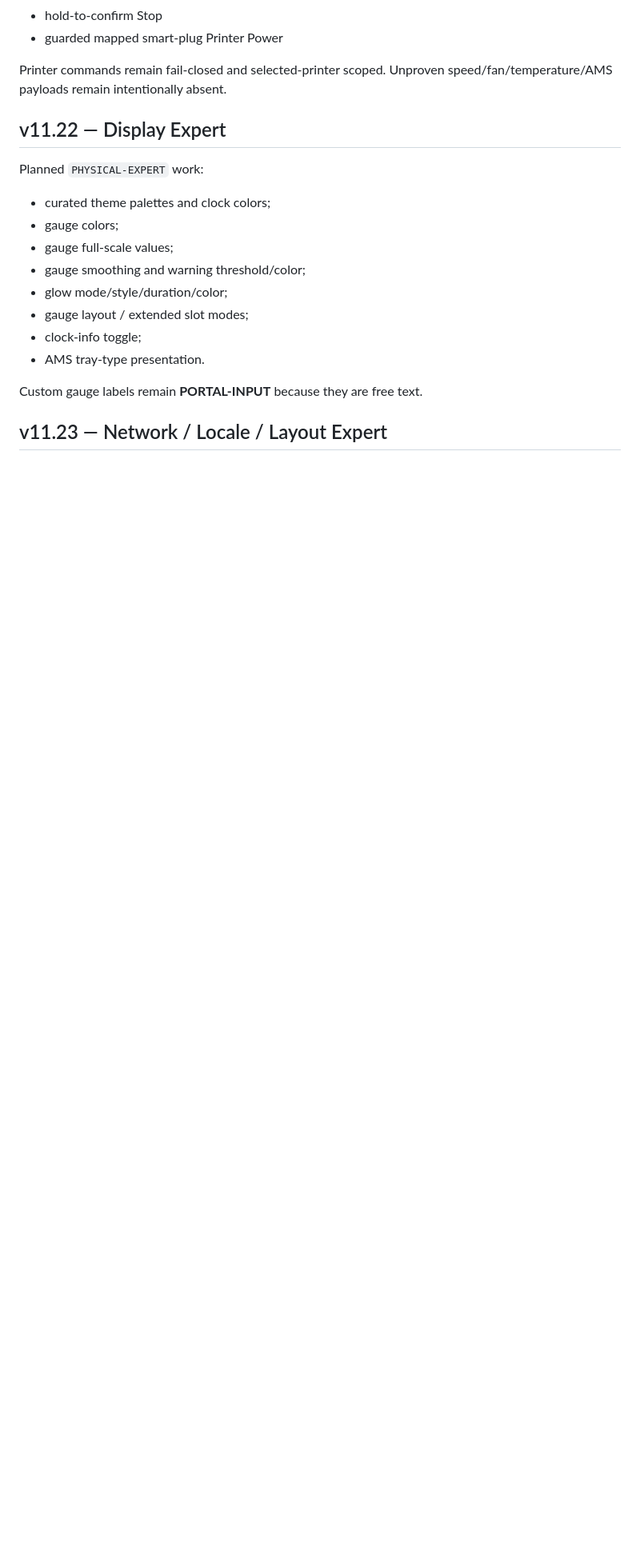
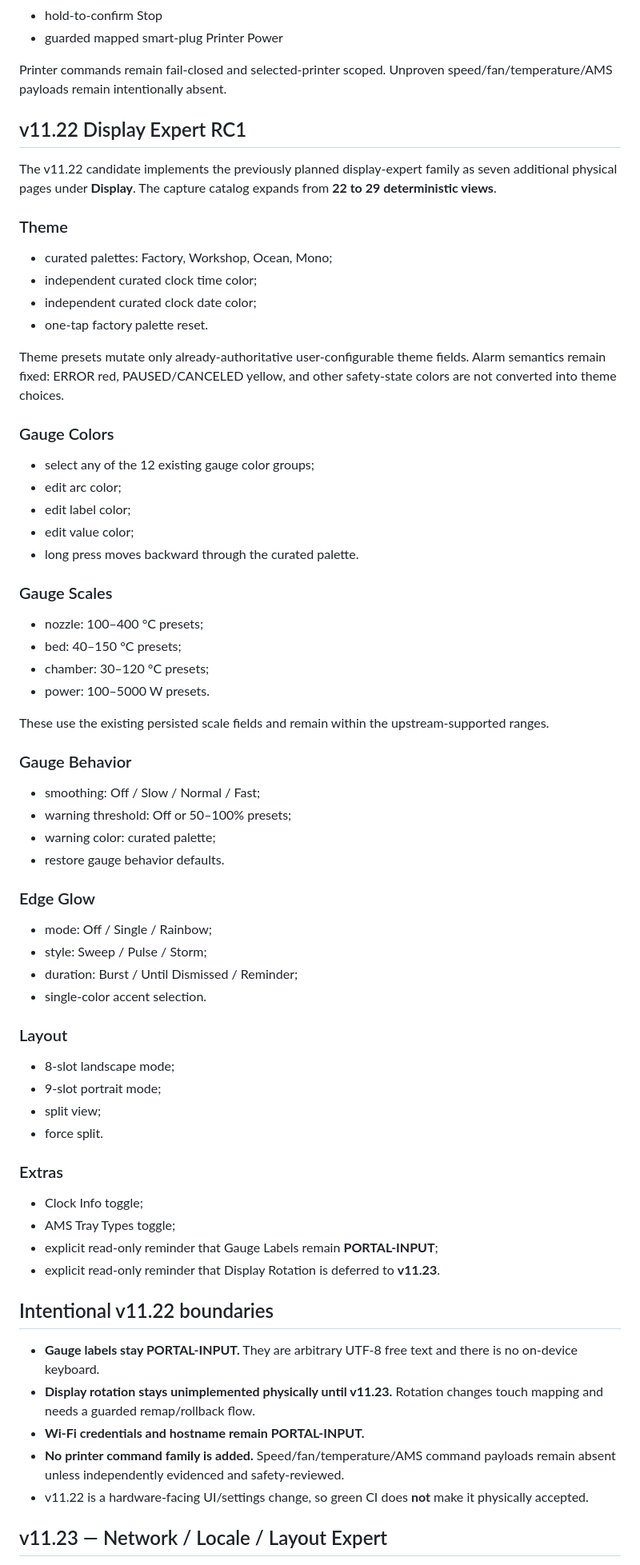
Before and after one commit to azmusgb/bambuhelper-smart-display, a Markdown page: docs/physical-settings-parity.md, the part around one of its changes. Shown at 80% size. GitHub-like rendering; blank space fills up the shorter version.

Commit message:
Update physical parity for v11.22 Display Expert

```diff
--- a/docs/physical-settings-parity.md
+++ b/docs/physical-settings-parity.md
@@ -85,20 +86,71 @@ This turns parity from a prose checklist into a regression contract.
 
 Printer commands remain fail-closed and selected-printer scoped. Unproven speed/fan/temperature/AMS payloads remain intentionally absent.
 
-## v11.22 — Display Expert
+## v11.22 Display Expert RC1
 
-Planned `PHYSICAL-EXPERT` work:
+The v11.22 candidate implements the previously planned display-expert family as seven additional physical pages under **Display**. The capture catalog expands from **22 to 29 deterministic views**.
 
-- curated theme palettes and clock colors;
-- gauge colors;
-- gauge full-scale values;
-- gauge smoothing and warning threshold/color;
-- glow mode/style/duration/color;
-- gauge layout / extended slot modes;
-- clock-info toggle;
-- AMS tray-type presentation.
+### Theme
 
-Custom gauge labels remain **PORTAL-INPUT** because they are free text.
+- curated palettes: Factory, Workshop, Ocean, Mono;
+- independent curated clock time color;
+- independent curated clock date color;
+- one-tap factory palette reset.
+
+Theme presets mutate only already-authoritative user-configurable theme fields. Alarm semantics remain fixed: ERROR red, PAUSED/CANCELED yellow, and other safety-state colors are not converted into theme choices.
+
+### Gauge Colors
+
+- select any of the 12 existing gauge color groups;
+- edit arc color;
+- edit label color;
+- edit value color;
+- long press moves backward through the curated palette.
+
+### Gauge Scales
+
+- nozzle: 100–400 °C presets;
+- bed: 40–150 °C presets;
+- chamber: 30–120 °C presets;
+- power: 100–5000 W presets.
+
+These use the existing persisted scale fields and remain within the upstream-supported ranges.
+
+### Gauge Behavior
+
+- smoothing: Off / Slow / Normal / Fast;
+- warning threshold: Off or 50–100% presets;
+- warning color: curated palette;
+- restore gauge behavior defaults.
+
+### Edge Glow
+
+- mode: Off / Single / Rainbow;
+- style: Sweep / Pulse / Storm;
+- duration: Burst / Until Dismissed / Reminder;
+- single-color accent selection.
+
+### Layout
+
+- 8-slot landscape mode;
+- 9-slot portrait mode;
+- split view;
+- force split.
+
+### Extras
+
+- Clock Info toggle;
+- AMS Tray Types toggle;
+- explicit read-only reminder that Gauge Labels remain **PORTAL-INPUT**;
+- explicit read-only reminder that Display Rotation is deferred to **v11.23**.
+
+## Intentional v11.22 boundaries
+
+- **Gauge labels stay PORTAL-INPUT.** They are arbitrary UTF-8 free text and there is no on-device keyboard.
+- **Display rotation stays unimplemented physically until v11.23.** Rotation changes touch mapping and needs a guarded remap/rollback flow.
+- **Wi-Fi credentials and hostname remain PORTAL-INPUT.**
+- **No printer command family is added.** Speed/fan/temperature/AMS command payloads remain absent unless independently evidenced and safety-reviewed.
+- v11.22 is a hardware-facing UI/settings change, so green CI does **not** make it physically accepted.
 
 ## v11.23 — Network / Locale / Layout Expert
 
```
Also changed, not shown: other parts of docs/physical-settings-parity.md (+18 -17 lines).
